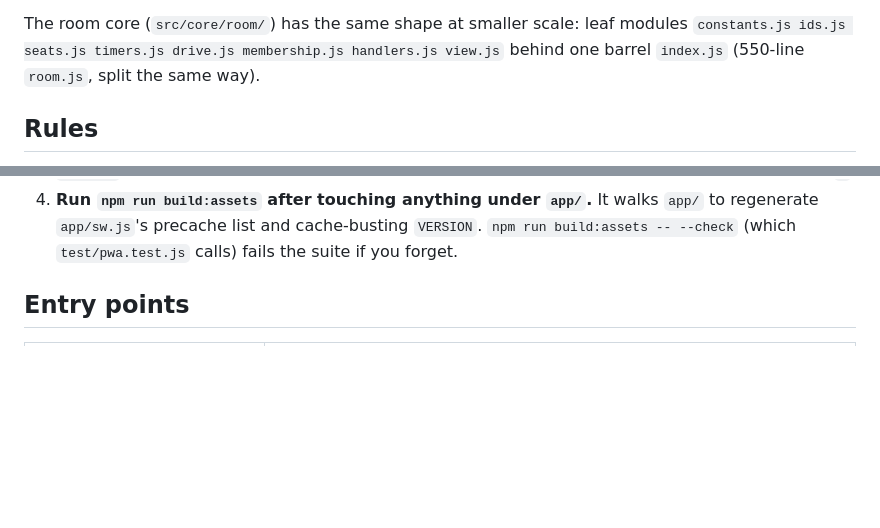
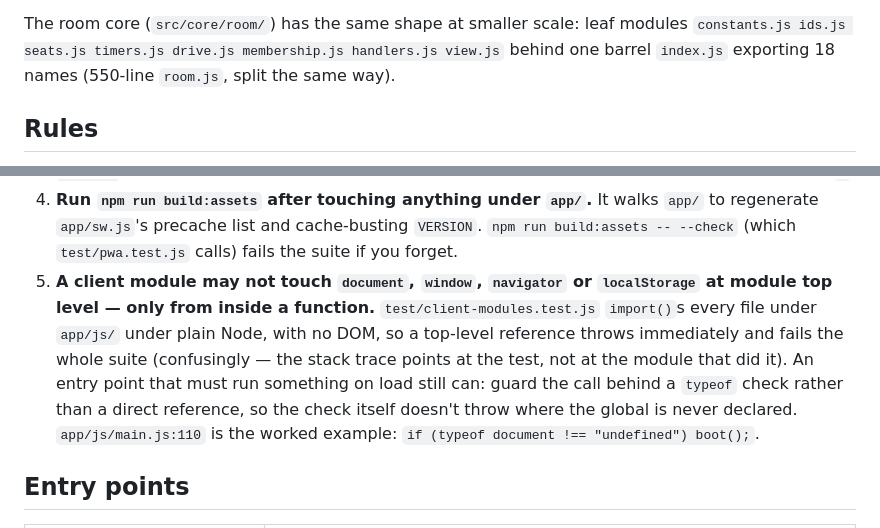
Before and after one commit to vamsi-podipireddi/trump-multiplayer, a Markdown page: docs/STRUCTURE.md, 2 parts joined by grey strips. Drawn GitHub-style; blank space fills up the shorter version.

Commit message:
docs: document no-DOM module constraint, correct D11's test command

```diff
--- a/docs/STRUCTURE.md
+++ b/docs/STRUCTURE.md
@@ -62,7 +62,7 @@ spec for the detailed argument.
 
 The room core (`src/core/room/`) has the same shape at smaller scale: leaf modules `constants.js
 ids.js seats.js timers.js drive.js membership.js handlers.js view.js` behind one barrel `index.js`
-(550-line `room.js`, split the same way).
+exporting 18 names (550-line `room.js`, split the same way).
 
 ## Rules
 
@@ -89,6 +89,13 @@ ids.js seats.js timers.js drive.js membership.js handlers.js view.js` behind one
 4. **Run `npm run build:assets` after touching anything under `app/`.** It walks `app/` to regenerate
    `app/sw.js`'s precache list and cache-busting `VERSION`. `npm run build:assets -- --check` (which
    `test/pwa.test.js` calls) fails the suite if you forget.
+5. **A client module may not touch `document`, `window`, `navigator` or `localStorage` at module top
+   level — only from inside a function.** `test/client-modules.test.js` `import()`s every file under
+   `app/js/` under plain Node, with no DOM, so a top-level reference throws immediately and fails the
+   whole suite (confusingly — the stack trace points at the test, not at the module that did it). An
+   entry point that must run something on load still can: guard the call behind a `typeof` check rather
+   than a direct reference, so the check itself doesn't throw where the global is never declared.
+   `app/js/main.js:110` is the worked example: `if (typeof document !== "undefined") boot();`.
 
 ## Entry points
 
```
Also changed, not shown: ROADMAP.md (+6 -2 lines).
